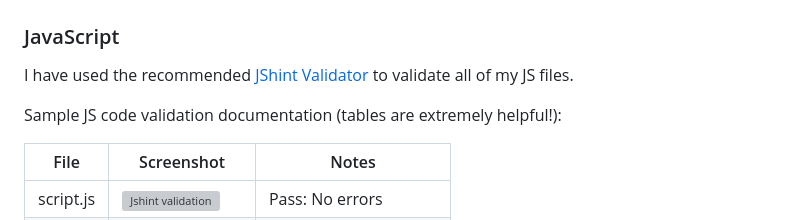
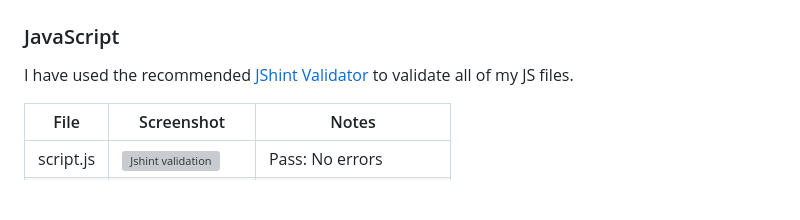
Before and after one commit to Jonathan97-web/Eevees-evolution, a Markdown page: TESTING.md, the part around the change. Drawn GitHub-style; blank space fills up the shorter version; grey boxes are pictures that could not be loaded.

Commit message:
Remove not needed text

```diff
--- a/TESTING.md
+++ b/TESTING.md
@@ -26,7 +26,6 @@ Sample CSS code validation documentation (tables are extremely helpful!):
 
 I have used the recommended [JShint Validator](https://jshint.com) to validate all of my JS files.
 
-Sample JS code validation documentation (tables are extremely helpful!):
 
 | File | Screenshot | Notes |
 | --- | --- | --- |
```
